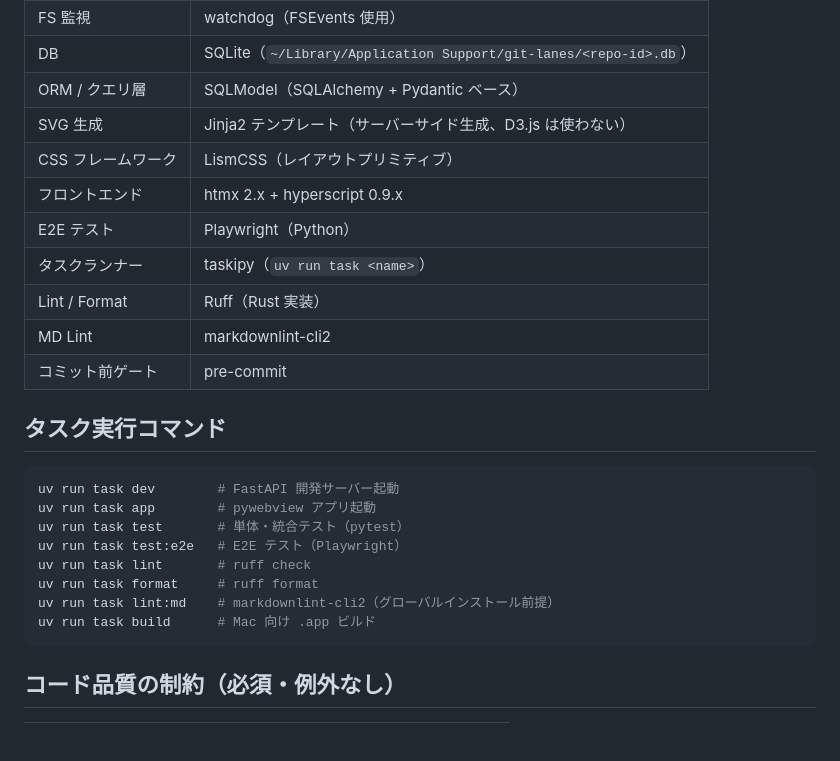
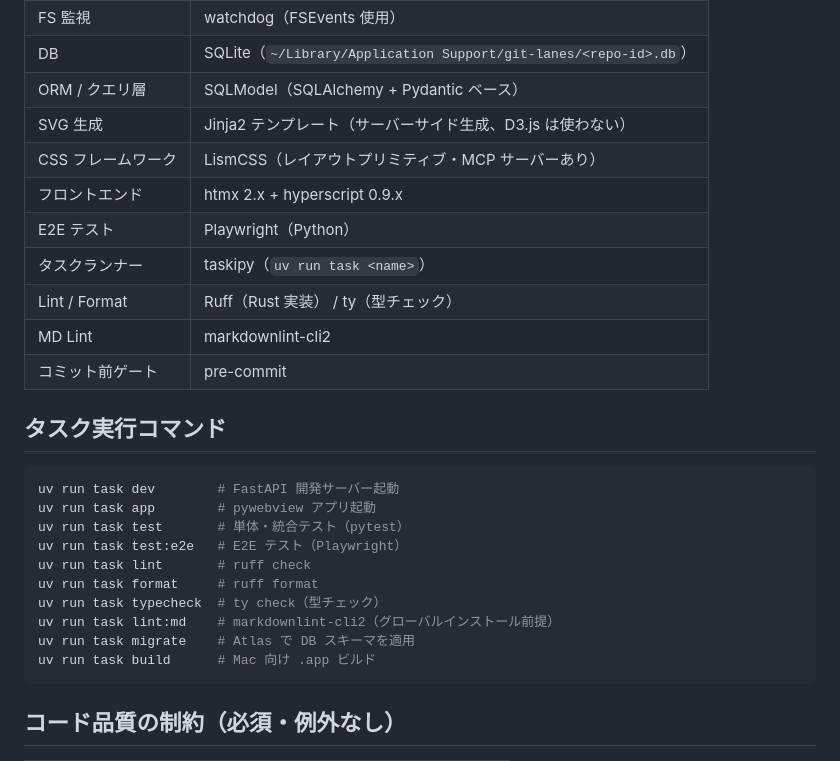
Before and after one commit to YTommy109/git-lanes, a Markdown page: CLAUDE.md, the part around one of its changes. GitHub-like rendering; blank space fills up the shorter version.

````diff
--- a/CLAUDE.md
+++ b/CLAUDE.md
@@ -17,11 +17,11 @@ SQLite キャッシュと watchdog による差分更新で、大規模リポジ
 | DB | SQLite（`~/Library/Application Support/git-lanes/<repo-id>.db`） |
 | ORM / クエリ層 | SQLModel（SQLAlchemy + Pydantic ベース） |
 | SVG 生成 | Jinja2 テンプレート（サーバーサイド生成、D3.js は使わない） |
-| CSS フレームワーク | LismCSS（レイアウトプリミティブ） |
+| CSS フレームワーク | LismCSS（レイアウトプリミティブ・MCP サーバーあり） |
 | フロントエンド | htmx 2.x + hyperscript 0.9.x |
 | E2E テスト | Playwright（Python） |
 | タスクランナー | taskipy（`uv run task <name>`） |
-| Lint / Format | Ruff（Rust 実装） |
+| Lint / Format | Ruff（Rust 実装） / ty（型チェック） |
 | MD Lint | markdownlint-cli2 |
 | コミット前ゲート | pre-commit |
 
@@ -34,7 +34,9 @@ uv run task test       # 単体・統合テスト（pytest）
 uv run task test:e2e   # E2E テスト（Playwright）
 uv run task lint       # ruff check
 uv run task format     # ruff format
+uv run task typecheck  # ty check（型チェック）
 uv run task lint:md    # markdownlint-cli2（グローバルインストール前提）
+uv run task migrate    # Atlas で DB スキーマを適用
 uv run task build      # Mac 向け .app ビルド
 ```
 
````
Also changed, not shown: other parts of CLAUDE.md (+36 -9 lines).
